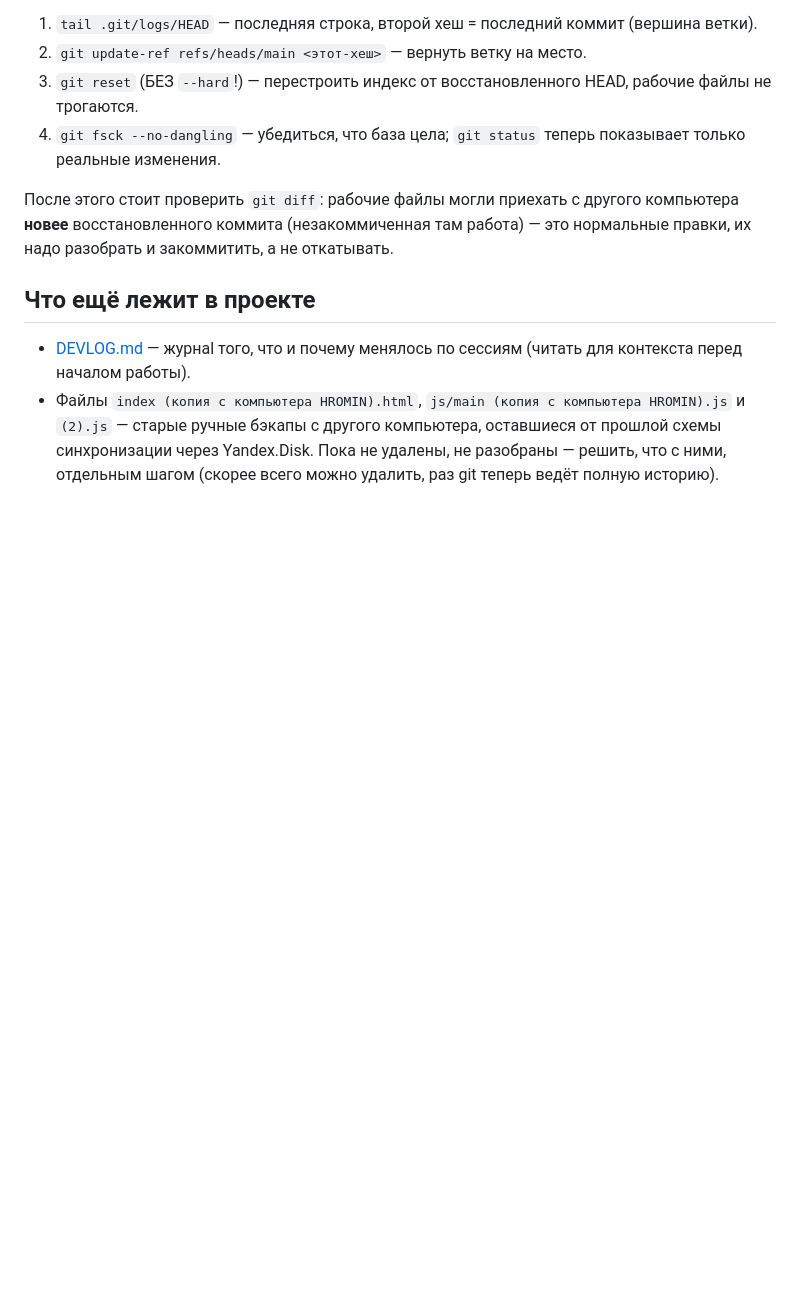
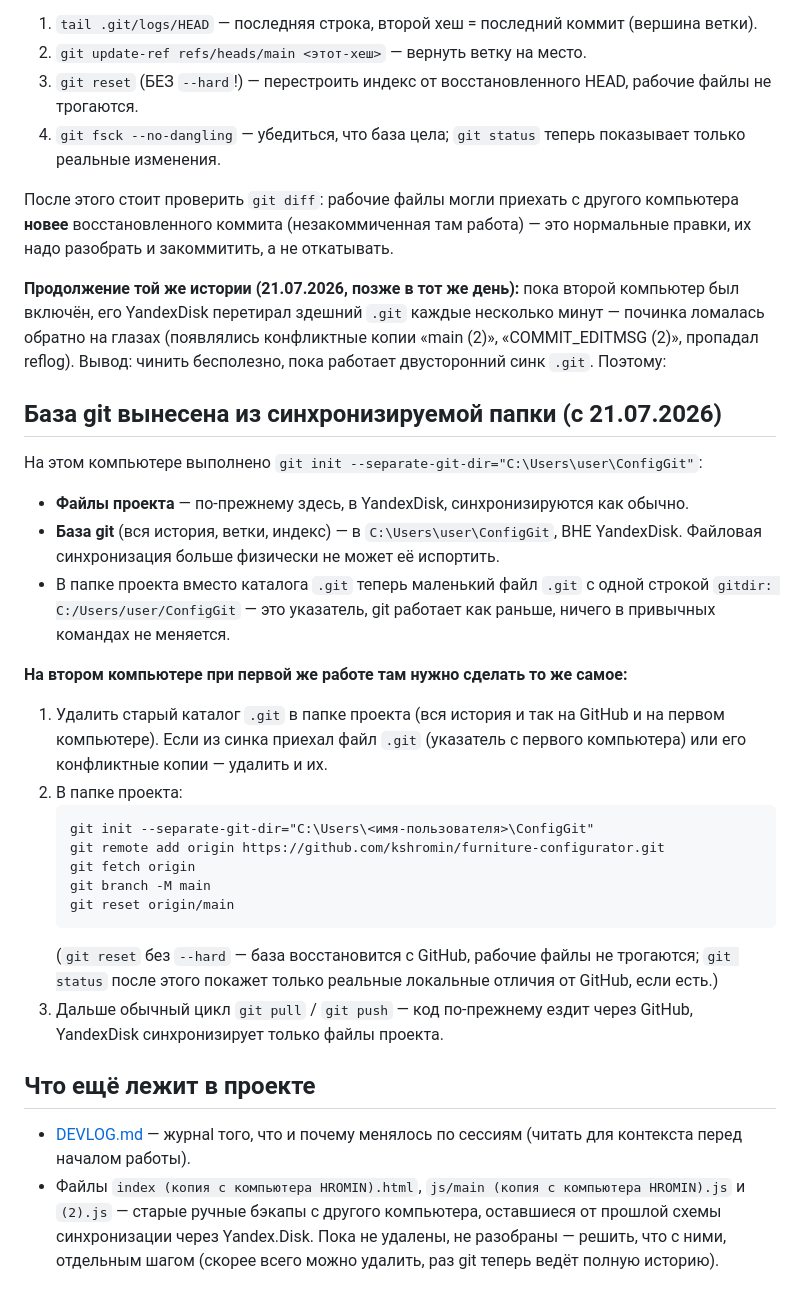
Before and after one commit to kshromin/furniture-configurator, a Markdown page: GIT-SYNC.md, the part around the change. GitHub-like rendering; blank space fills up the shorter version.

Commit message:
GIT-SYNC.md: база git вынесена из YandexDisk (--separate-git-dir), инструкция для второго компьютера

````diff
--- a/GIT-SYNC.md
+++ b/GIT-SYNC.md
@@ -60,6 +60,40 @@ main не имеет коммитов». Сами данные (объекты,
 **новее** восстановленного коммита (незакоммиченная там работа) — это нормальные правки, их
 надо разобрать и закоммитить, а не откатывать.
 
+**Продолжение той же истории (21.07.2026, позже в тот же день):** пока второй компьютер был
+включён, его YandexDisk перетирал здешний `.git` каждые несколько минут — починка ломалась
+обратно на глазах (появлялись конфликтные копии «main (2)», «COMMIT_EDITMSG (2)», пропадал
+reflog). Вывод: чинить бесполезно, пока работает двусторонний синк `.git`. Поэтому:
+
+## База git вынесена из синхронизируемой папки (с 21.07.2026)
+
+На этом компьютере выполнено `git init --separate-git-dir="C:\Users\user\ConfigGit"`:
+
+- **Файлы проекта** — по-прежнему здесь, в YandexDisk, синхронизируются как обычно.
+- **База git** (вся история, ветки, индекс) — в `C:\Users\user\ConfigGit`, ВНЕ YandexDisk.
+  Файловая синхронизация больше физически не может её испортить.
+- В папке проекта вместо каталога `.git` теперь маленький файл `.git` с одной строкой
+  `gitdir: C:/Users/user/ConfigGit` — это указатель, git работает как раньше, ничего в
+  привычных командах не меняется.
+
+**На втором компьютере при первой же работе там нужно сделать то же самое:**
+
+1. Удалить старый каталог `.git` в папке проекта (вся история и так на GitHub и на первом
+   компьютере). Если из синка приехал файл `.git` (указатель с первого компьютера) или его
+   конфликтные копии — удалить и их.
+2. В папке проекта:
+   ```
+   git init --separate-git-dir="C:\Users\<имя-пользователя>\ConfigGit"
+   git remote add origin https://github.com/kshromin/furniture-configurator.git
+   git fetch origin
+   git branch -M main
+   git reset origin/main
+   ```
+   (`git reset` без `--hard` — база восстановится с GitHub, рабочие файлы не трогаются;
+   `git status` после этого покажет только реальные локальные отличия от GitHub, если есть.)
+3. Дальше обычный цикл `git pull` / `git push` — код по-прежнему ездит через GitHub, YandexDisk
+   синхронизирует только файлы проекта.
+
 ## Что ещё лежит в проекте
 
 - [DEVLOG.md](DEVLOG.md) — журнal того, что и почему менялось по сессиям (читать для контекста перед началом работы).
````
